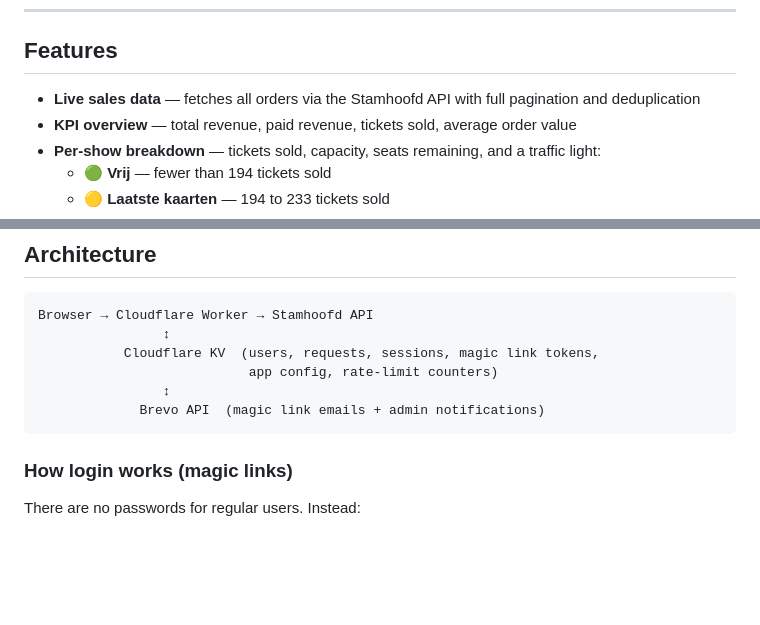
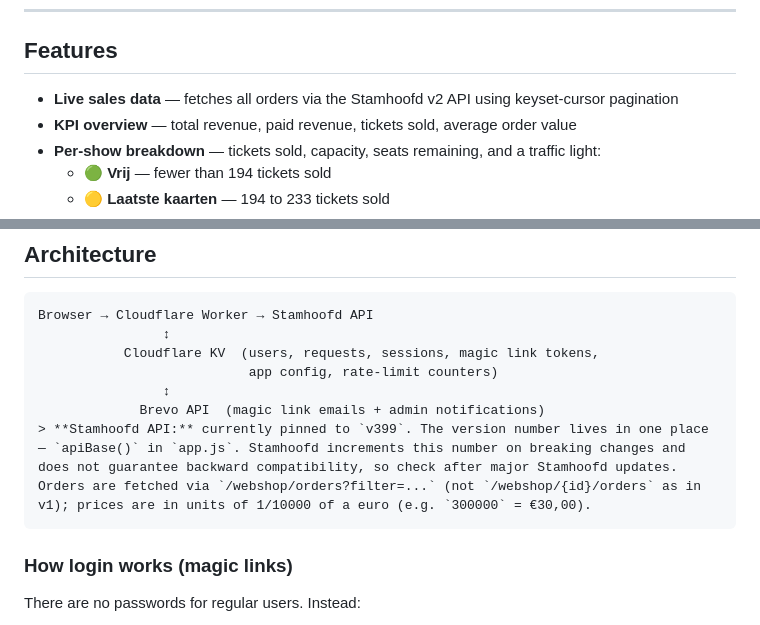
Before and after one commit to dennisgeleyn/kvk-dashboard, a Markdown page: README.md, 2 parts joined by grey strips. Rendered like a GitHub page; blank space fills up the shorter version.

Commit message:
Revise README for Stamhoofd API updates
Updated the README to reflect changes in the Stamhoofd API version and pagination method.

````diff
--- a/README.md
+++ b/README.md
@@ -8,7 +8,7 @@ Live ticketing dashboard for **Koninklijke Toneelgroep Kunst Veredelt Kieldrecht
 
 ## Features
 
-- **Live sales data** — fetches all orders via the Stamhoofd API with full pagination and deduplication
+- **Live sales data** — fetches all orders via the Stamhoofd v2 API using keyset-cursor pagination
 - **KPI overview** — total revenue, paid revenue, tickets sold, average order value
 - **Per-show breakdown** — tickets sold, capacity, seats remaining, and a traffic light:
   - 🟢 **Vrij** — fewer than 194 tickets sold
@@ -33,6 +33,7 @@ Browser → Cloudflare Worker → Stamhoofd API
                            app config, rate-limit counters)
                 ↕
              Brevo API  (magic link emails + admin notifications)
+> **Stamhoofd API:** currently pinned to `v399`. The version number lives in one place — `apiBase()` in `app.js`. Stamhoofd increments this number on breaking changes and does not guarantee backward compatibility, so check after major Stamhoofd updates. Orders are fetched via `/webshop/orders?filter=...` (not `/webshop/{id}/orders` as in v1); prices are in units of 1/10000 of a euro (e.g. `300000` = €30,00).
 ```
 
 ### How login works (magic links)
````
